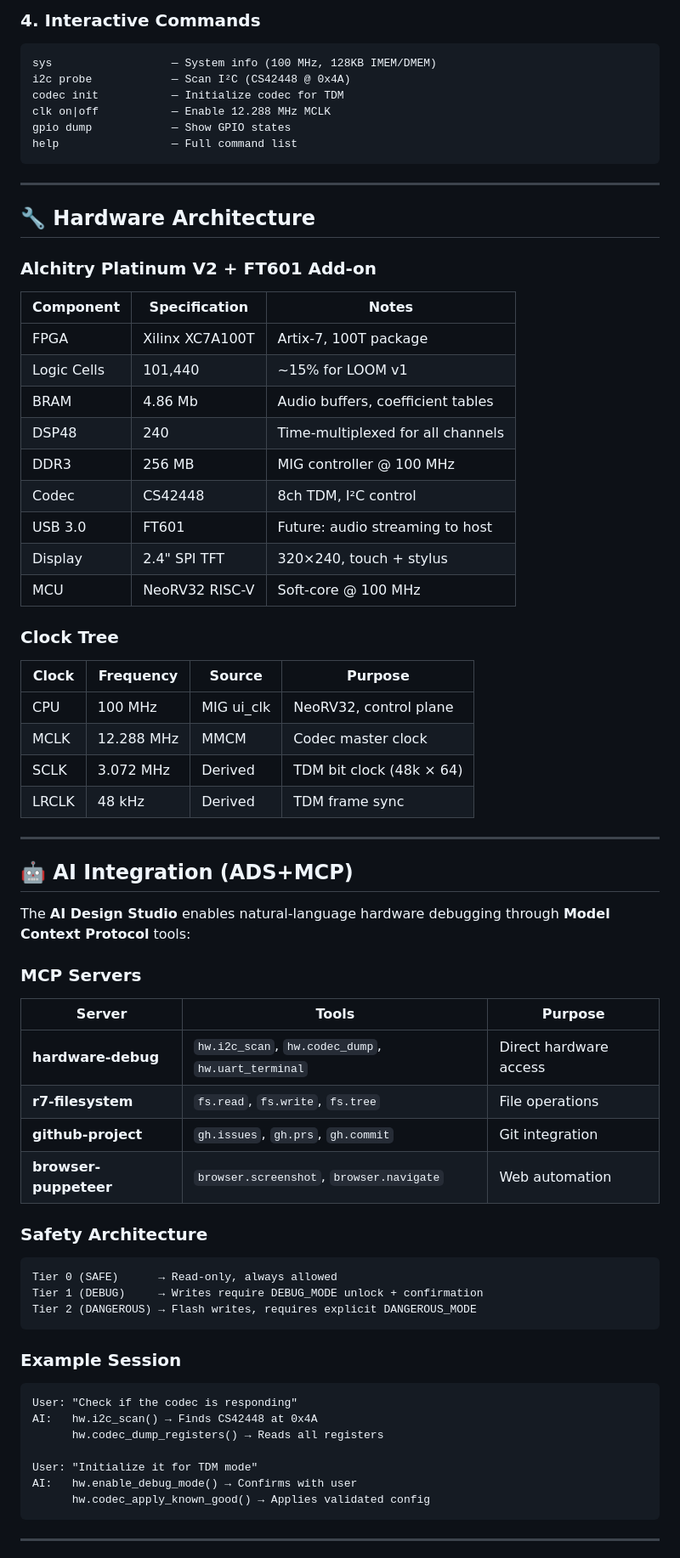
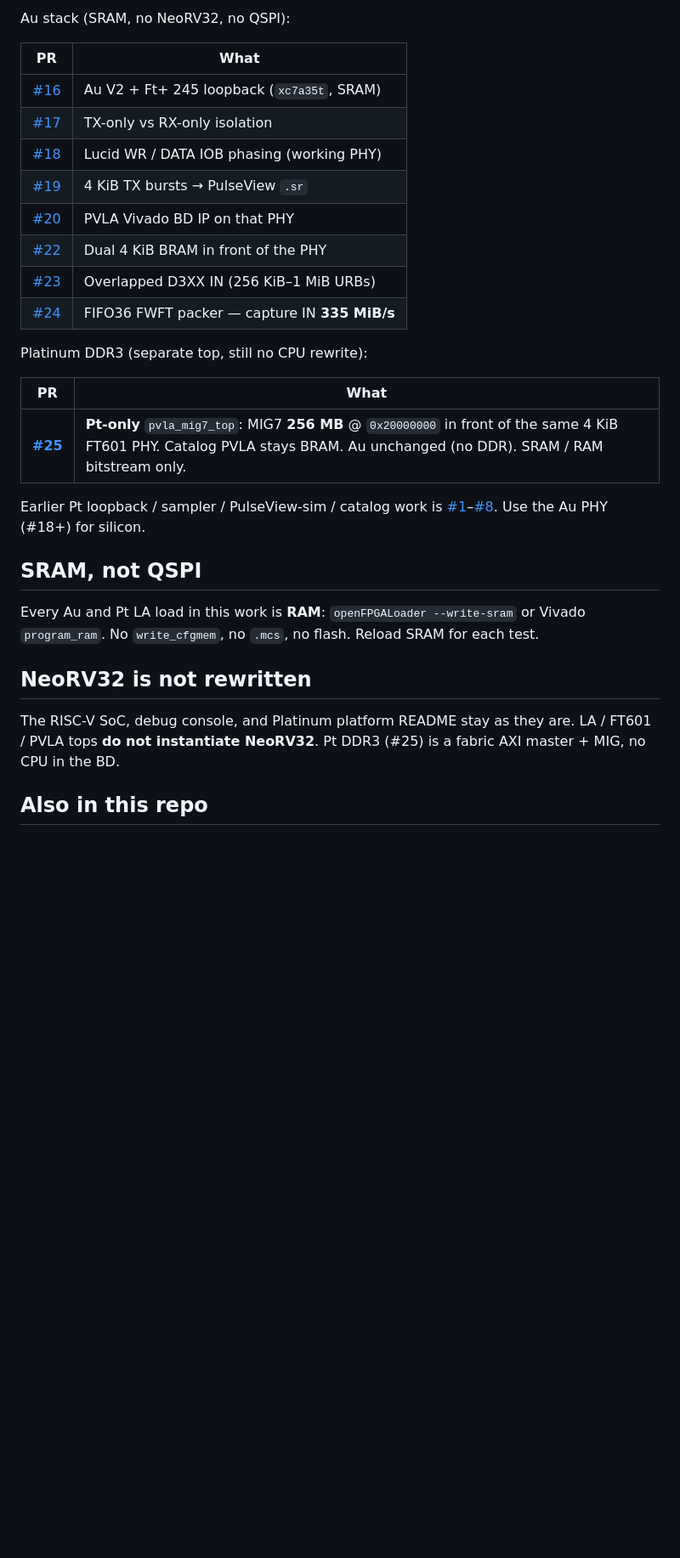
Before and after one commit to greg676/vivado_neorv32, a Markdown page: README.md, the part around one of its changes. Shown at 85% size. GitHub-like rendering; blank space fills up the shorter version.

````diff
--- a/README.md
+++ b/README.md
@@ -137,76 +69,32 @@ python3 platforms/alchitry-platinum-v2/scripts/test-uart.py
 
-### 4. Interactive Commands
+Au stack (SRAM, no NeoRV32, no QSPI):
 
-```
-sys                  — System info (100 MHz, 128KB IMEM/DMEM)
-i2c probe            — Scan I²C (CS42448 @ 0x4A)
-codec init           — Initialize codec for TDM
-clk on|off           — Enable 12.288 MHz MCLK
-gpio dump            — Show GPIO states
-help                 — Full command list
-```
+| PR | What |
+|---|---|
+| [#16](https://github.com/greg676/vivado_neorv32/pull/16) | Au V2 + Ft+ 245 loopback (`xc7a35t`, SRAM) |
+| [#17](https://github.com/greg676/vivado_neorv32/pull/17) | TX-only vs RX-only isolation |
+| [#18](https://github.com/greg676/vivado_neorv32/pull/18) | Lucid WR / DATA IOB phasing (working PHY) |
+| [#19](https://github.com/greg676/vivado_neorv32/pull/19) | 4 KiB TX bursts → PulseView `.sr` |
+| [#20](https://github.com/greg676/vivado_neorv32/pull/20) | PVLA Vivado BD IP on that PHY |
+| [#22](https://github.com/greg676/vivado_neorv32/pull/22) | Dual 4 KiB BRAM in front of the PHY |
+| [#23](https://github.com/greg676/vivado_neorv32/pull/23) | Overlapped D3XX IN (256 KiB–1 MiB URBs) |
+| [#24](https://github.com/greg676/vivado_neorv32/pull/24) | FIFO36 FWFT packer — capture IN **335 MiB/s** |
 
----
+Platinum DDR3 (separate top, still no CPU rewrite):
 
-## 🔧 Hardware Architecture
+| PR | What |
+|---|---|
+| **[#25](https://github.com/greg676/vivado_neorv32/pull/25)** | **Pt-only** `pvla_mig7_top`: MIG7 **256 MB** @ `0x20000000` in front of the same 4 KiB FT601 PHY. Catalog PVLA stays BRAM. Au unchanged (no DDR). SRAM / RAM bitstream only. |
 
-### Alchitry Platinum V2 + FT601 Add-on
+Earlier Pt loopback / sampler / PulseView-sim / catalog work is [#1](https://github.com/greg676/vivado_neorv32/pull/1)–[#8](https://github.com/greg676/vivado_neorv32/pull/8). Use the Au PHY (#18+) for silicon.
 
-| Component | Specification | Notes |
-|-----------|---------------|-------|
-| FPGA | Xilinx XC7A100T | Artix-7, 100T package |
-| Logic Cells | 101,440 | ~15% for LOOM v1 |
-| BRAM | 4.86 Mb | Audio buffers, coefficient tables |
-| DSP48 | 240 | Time-multiplexed for all channels |
-| DDR3 | 256 MB | MIG controller @ 100 MHz |
-| Codec | CS42448 | 8ch TDM, I²C control |
-| USB 3.0 | FT601 | Future: audio streaming to host |
-| Display | 2.4" SPI TFT | 320×240, touch + stylus |
-| MCU | NeoRV32 RISC-V | Soft-core @ 100 MHz |
+## SRAM, not QSPI
 
-### Clock Tree
+Every Au and Pt LA load in this work is **RAM**: `openFPGALoader --write-sram` or Vivado `program_ram`. No `write_cfgmem`, no `.mcs`, no flash. Reload SRAM for each test.
 
-| Clock | Frequency | Source | Purpose |
-|-------|-----------|--------|---------|
-| CPU | 100 MHz | MIG ui_clk | NeoRV32, control plane |
-| MCLK | 12.288 MHz | MMCM | Codec master clock |
-| SCLK | 3.072 MHz | Derived | TDM bit clock (48k × 64) |
-| LRCLK | 48 kHz | Derived | TDM frame sync |
+## NeoRV32 is not rewritten
 
----
+The RISC-V SoC, debug console, and Platinum platform README stay as they are. LA / FT601 / PVLA tops **do not instantiate NeoRV32**. Pt DDR3 (#25) is a fabric AXI master + MIG, no CPU in the BD.
 
-## 🤖 AI Integration (ADS+MCP)
+## Also in this repo
 
-The **AI Design Studio** enables natural-language hardware debugging through **Model Context Protocol** tools:
-
-### MCP Servers
-
-| Server | Tools | Purpose |
-|--------|-------|---------|
-| **hardware-debug** | `hw.i2c_scan`, `hw.codec_dump`, `hw.uart_terminal` | Direct hardware access |
-| **r7-filesystem** | `fs.read`, `fs.write`, `fs.tree` | File operations |
-| **github-project** | `gh.issues`, `gh.prs`, `gh.commit` | Git integration |
-| **browser-puppeteer** | `browser.screenshot`, `browser.navigate` | Web automation |
-
-### Safety Architecture
-
-```
-Tier 0 (SAFE)      → Read-only, always allowed
-Tier 1 (DEBUG)     → Writes require DEBUG_MODE unlock + confirmation
-Tier 2 (DANGEROUS) → Flash writes, requires explicit DANGEROUS_MODE
-```
-
-### Example Session
-
-```
-User: "Check if the codec is responding"
-AI:   hw.i2c_scan() → Finds CS42448 at 0x4A
-      hw.codec_dump_registers() → Reads all registers
-
-User: "Initialize it for TDM mode"
-AI:   hw.enable_debug_mode() → Confirms with user
-      hw.codec_apply_known_good() → Applies validated config
-```
-
----
-
````
Also changed, not shown: other parts of README.md (+51 -173 lines), media/pulseview-counter.png (added).
